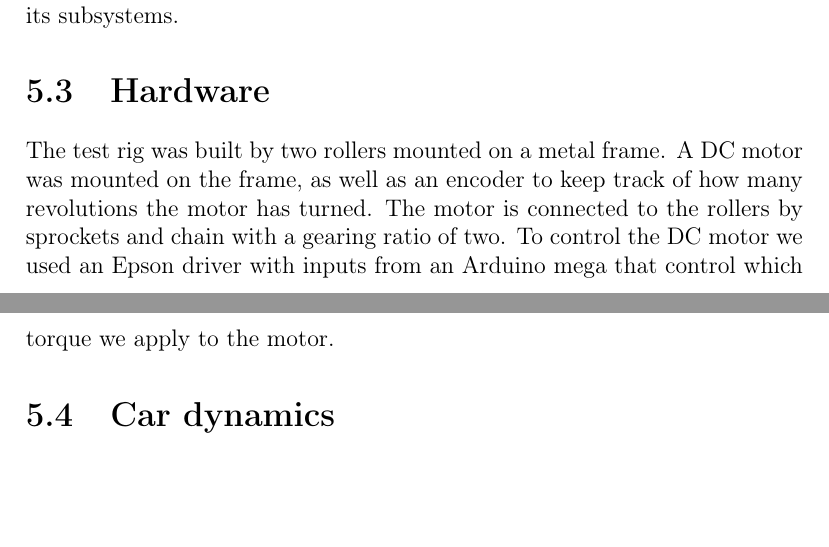
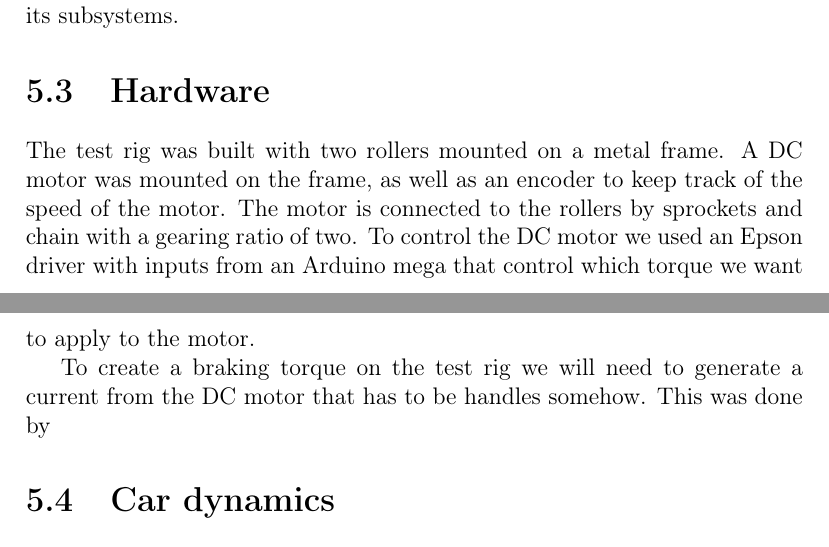
Before and after one commit to KTH-EcoCars/HKReport2016, a LaTeX document (Latex/main.tex, which reads Latex/testrig/testrig.tex): two parts of pages 18 and 19 of 34, joined at a grey line, cut so that both start at the same text, the shorter picture padded with empty space. Compiled offline with pdfLaTeX.

Commit message:
more on hardware

```diff
--- a/Latex/testrig/testrig.tex
+++ b/Latex/testrig/testrig.tex
@@ -18,7 +18,10 @@ requirements that describe the limitations and demands on the system and its
 subsystems.
 
 \section{Hardware}
-The test rig was built by two rollers mounted on a metal frame. A DC motor was mounted on the frame, as well as an encoder to keep track of how many revolutions the motor has turned. The motor is connected to the rollers by sprockets and chain with a gearing ratio of two. To control the DC motor we used an Epson driver with inputs from an Arduino mega that control which torque we apply to the motor.
+The test rig was built with two rollers mounted on a metal frame. A DC motor was mounted on the frame, as well as an encoder to keep track of the speed of the motor. The motor is connected to the rollers by sprockets and chain with a gearing ratio of two. To control the DC motor we used an Epson driver with inputs from an Arduino mega that control which torque we want to apply to the motor.
+
+To create a braking torque on the test rig we will need to generate a current from the DC motor that has to be handles somehow. This was done by
+
 
 \section{Car dynamics} \label{sec:cardynamics}
 The calculations in this section are in many ways the same as the calculations
```
